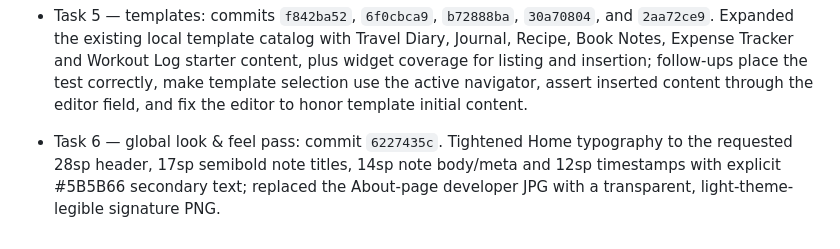
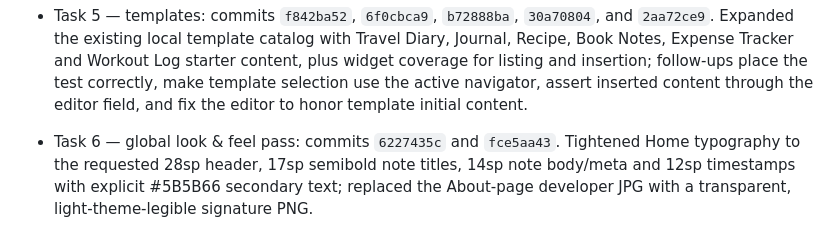
Before and after one commit to scmbyabhinav/nova-notes, a Markdown page: docs/phase-0-closure.md, the part around the change. GitHub-like rendering.

Commit message:
docs: record exact Home typography scale

```diff
--- a/docs/phase-0-closure.md
+++ b/docs/phase-0-closure.md
@@ -108,7 +108,7 @@ in the execution environment used for this batch.
 - Task 5 — templates: commits `f842ba52`, `6f0cbca9`, `b72888ba`, `30a70804`, and `2aa72ce9`. Expanded the existing local template catalog with Travel Diary, Journal, Recipe, Book Notes, Expense Tracker and Workout Log starter content, plus widget coverage for listing and insertion; follow-ups place the test correctly, make template selection use the active navigator, assert inserted content through the editor field, and fix the editor to honor template initial content.
 
 
-- Task 6 — global look & feel pass: commit `6227435c`. Tightened Home typography to
+- Task 6 — global look & feel pass: commits `6227435c` and `fce5aa43`. Tightened Home typography to
   the requested 28sp header, 17sp semibold note titles, 14sp note body/meta and
   12sp timestamps with explicit #5B5B66 secondary text; replaced the About-page
   developer JPG with a transparent, light-theme-legible signature PNG.
```
